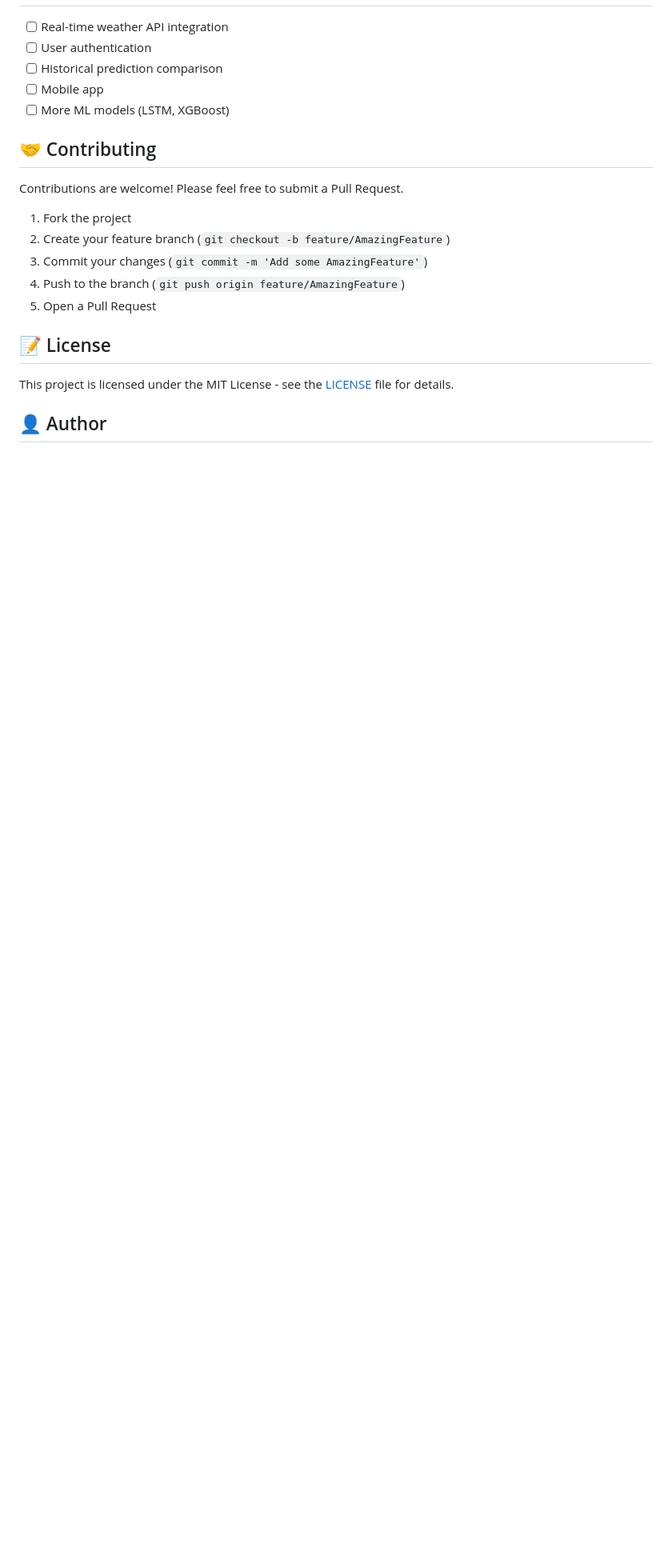
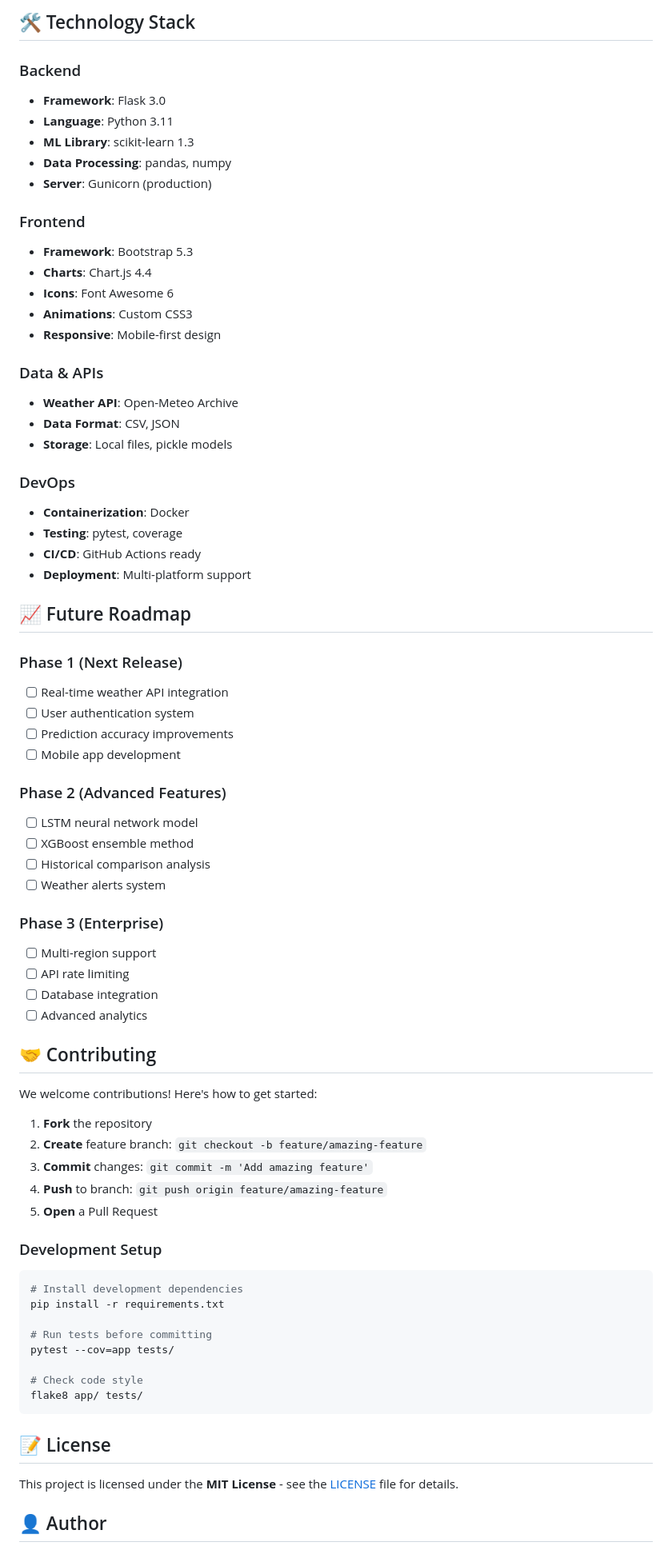
Before and after one commit to Srusti-26/rainfall-predictor, a Markdown page: README.md, the part around one of its changes. Shown at 80% size. Rendered like a GitHub page; blank space fills up the shorter version.

````diff
--- a/README.md
+++ b/README.md
@@ -201,22 +275,75 @@ pytest --cov=app tests/
+## 🛠️ Technology Stack
+
+### Backend
+- **Framework**: Flask 3.0
+- **Language**: Python 3.11
+- **ML Library**: scikit-learn 1.3
+- **Data Processing**: pandas, numpy
+- **Server**: Gunicorn (production)
+
+### Frontend
+- **Framework**: Bootstrap 5.3
+- **Charts**: Chart.js 4.4
+- **Icons**: Font Awesome 6
+- **Animations**: Custom CSS3
+- **Responsive**: Mobile-first design
+
+### Data & APIs
+- **Weather API**: Open-Meteo Archive
+- **Data Format**: CSV, JSON
+- **Storage**: Local files, pickle models
+
+### DevOps
+- **Containerization**: Docker
+- **Testing**: pytest, coverage
+- **CI/CD**: GitHub Actions ready
+- **Deployment**: Multi-platform support
+
+## 📈 Future Roadmap
+
+### Phase 1 (Next Release)
 - [ ] Real-time weather API integration
-- [ ] User authentication
-- [ ] Historical prediction comparison
-- [ ] Mobile app
-- [ ] More ML models (LSTM, XGBoost)
+- [ ] User authentication system
+- [ ] Prediction accuracy improvements
+- [ ] Mobile app development
+
+### Phase 2 (Advanced Features)
+- [ ] LSTM neural network model
+- [ ] XGBoost ensemble method
+- [ ] Historical comparison analysis
+- [ ] Weather alerts system
+
+### Phase 3 (Enterprise)
+- [ ] Multi-region support
+- [ ] API rate limiting
+- [ ] Database integration
+- [ ] Advanced analytics
 
 ## 🤝 Contributing
 
-Contributions are welcome! Please feel free to submit a Pull Request.
+We welcome contributions! Here's how to get started:
 
-1. Fork the project
-2. Create your feature branch (`git checkout -b feature/AmazingFeature`)
-3. Commit your changes (`git commit -m 'Add some AmazingFeature'`)
-4. Push to the branch (`git push origin feature/AmazingFeature`)
-5. Open a Pull Request
+1. **Fork** the repository
+2. **Create** feature branch: `git checkout -b feature/amazing-feature`
+3. **Commit** changes: `git commit -m 'Add amazing feature'`
+4. **Push** to branch: `git push origin feature/amazing-feature`
+5. **Open** a Pull Request
+
+### Development Setup
+```bash
+# Install development dependencies
+pip install -r requirements.txt
+
+# Run tests before committing
+pytest --cov=app tests/
+
+# Check code style
+flake8 app/ tests/
+```
 
 ## 📝 License
 
-This project is licensed under the MIT License - see the [LICENSE](LICENSE) file for details.
+This project is licensed under the **MIT License** - see the [LICENSE](LICENSE) file for details.
 
 ## 👤 Author
 
````
Also changed, not shown: other parts of README.md (+250 -151 lines).
